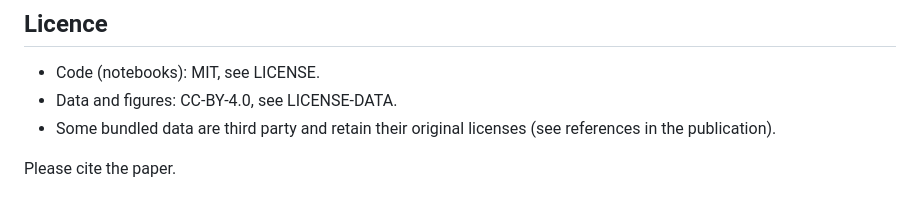
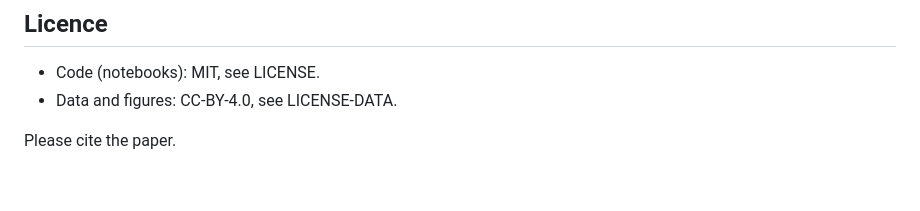
Before and after one commit to csglab/RBP-miRNA-manuscript, a Markdown page: README.md, the part around the change. Drawn GitHub-style.

```diff
--- a/README.md
+++ b/README.md
@@ -79,6 +79,5 @@ Notebooks 05 and 08 have no corresponding figure; they produce intermediate/QC d
 
 - Code (notebooks): MIT, see LICENSE.
 - Data and figures: CC-BY-4.0, see LICENSE-DATA.
-- Some bundled data are third party and retain their original licenses (see references in the publication).
 
 Please cite the paper.
```
